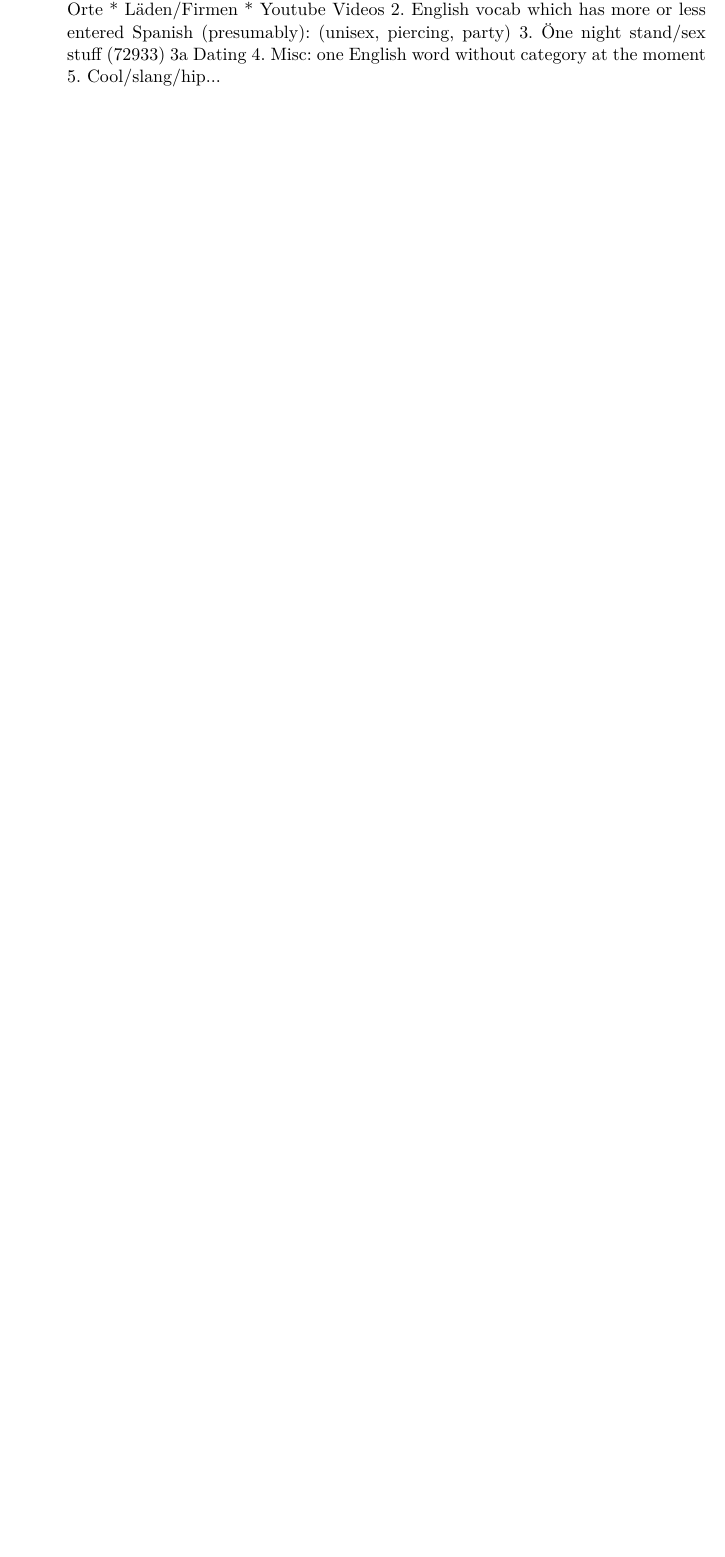
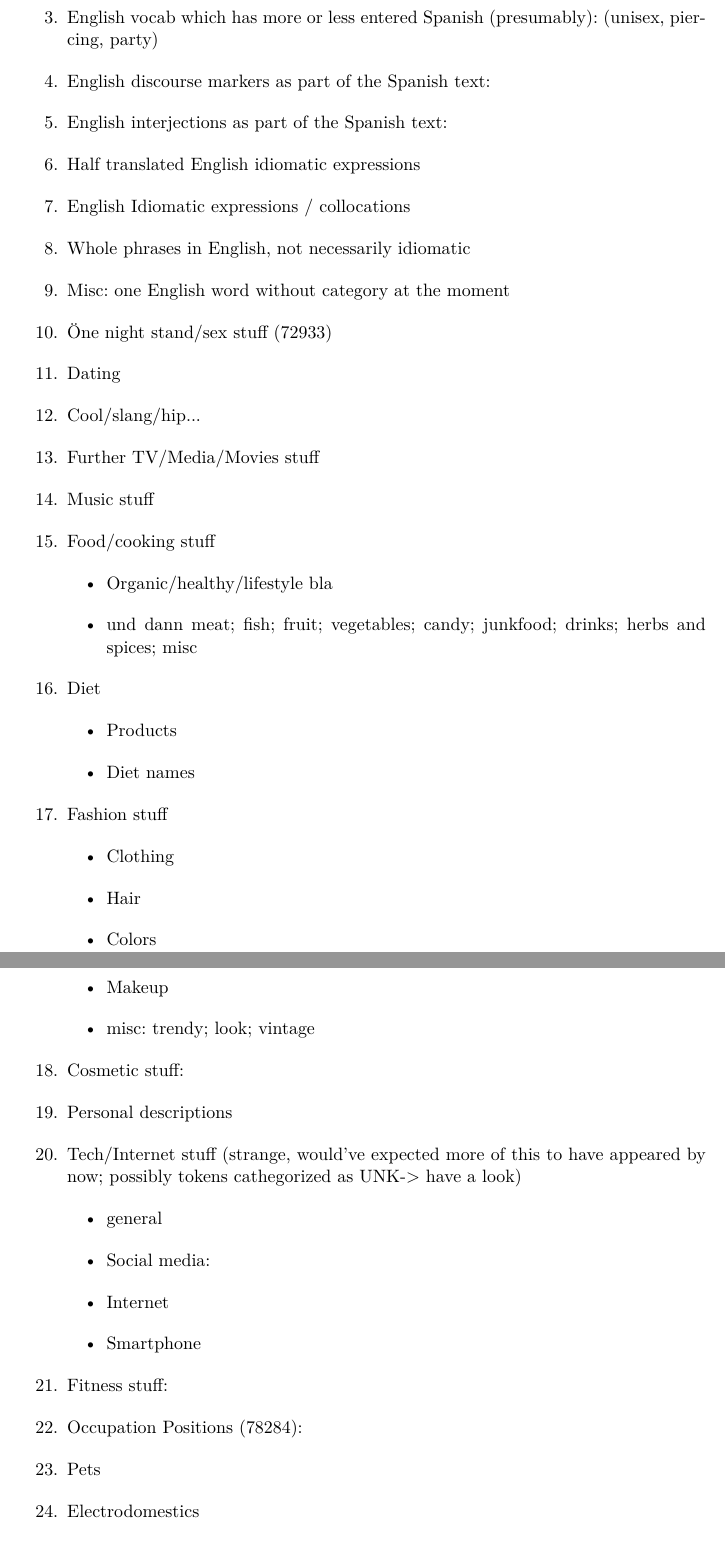
Before and after one commit to lusy/hausarbeiten, a LaTeX document (spanishNYC/hausarbeit/main.tex, which reads spanishNYC/hausarbeit/4-Befunde.tex): part of page 11 of 14 before the commit and two parts of pages 12 and 13 of 16 after it, the two joined at a grey line, cut so that both start at the same text, the shorter picture padded with empty space. Compiled offline with pdfLaTeX.

Commit message:
spanishNYC: enumerate cathegories of code switches

```diff
--- a/spanishNYC/hausarbeit/4-Befunde.tex
+++ b/spanishNYC/hausarbeit/4-Befunde.tex
@@ -34,10 +23,0 @@ Folgende Kategorien wurden bei der Sichtung der Daten identifiziert:
-* Orte
-* Läden/Firmen
-* Youtube Videos
-2. English vocab which has more or less entered Spanish (presumably):
-    (unisex, piercing, party)
-3. "One night stand"/sex stuff (#72933)
-3a Dating
-4. Misc: one English word without category at the moment
-5. Cool/slang/hip...
-\end{itemize}
@@ -44,3 +39,47 @@ Folgende Kategorien wurden bei der Sichtung der Daten identifiziert:
+  \item English vocab which has more or less entered Spanish (presumably): (unisex, piercing, party)
+  \item English discourse markers as part of the Spanish text:
+  \item English interjections as part of the Spanish text:
+  \item Half translated English idiomatic expressions
+  \item English Idiomatic expressions / collocations
+  \item Whole phrases in English, not necessarily idiomatic % todo: check: what's idiomatic anyway?
+  \item Misc: one English word without category at the moment
+  \item "One night stand"/sex stuff (72933)
+  \item Dating
+  \item Cool/slang/hip...
+  \item Further TV/Media/Movies stuff
+  \item Music stuff
+  \item Food/cooking stuff
+    \begin{itemize}
+      \item Organic/healthy/lifestyle bla
+      \item und dann meat; fish; fruit; vegetables; candy; junkfood; drinks; herbs and spices; misc
+    \end{itemize}
+  \item Diet
+    \begin{itemize}
+      \item Products
+      \item Diet names
+    \end{itemize}
+  \item Fashion stuff
+    \begin{itemize}
+      \item Clothing
+      \item Hair
+      \item Colors
+      \item Makeup
+      \item misc: trendy; look; vintage
+    \end{itemize}
+  \item Cosmetic stuff:
+  \item Personal descriptions
+  \item Tech/Internet stuff (strange, would've expected more of this to have appeared by now; possibly tokens cathegorized as UNK-> have a look)
+    \begin{itemize}
+      \item general
+      \item Social media:
+      \item Internet
+      \item Smartphone
+    \end{itemize}
+  \item Fitness stuff:
+  \item Occupation Positions (78284):
+  \item Pets
+  \item Electrodomestics
+\end{enumerate}
 
 \begin{comment}
 Kategorien:
```
Also changed, not shown: spanishNYC/hausarbeit/4-Befunde.tex (27 more changed lines).
